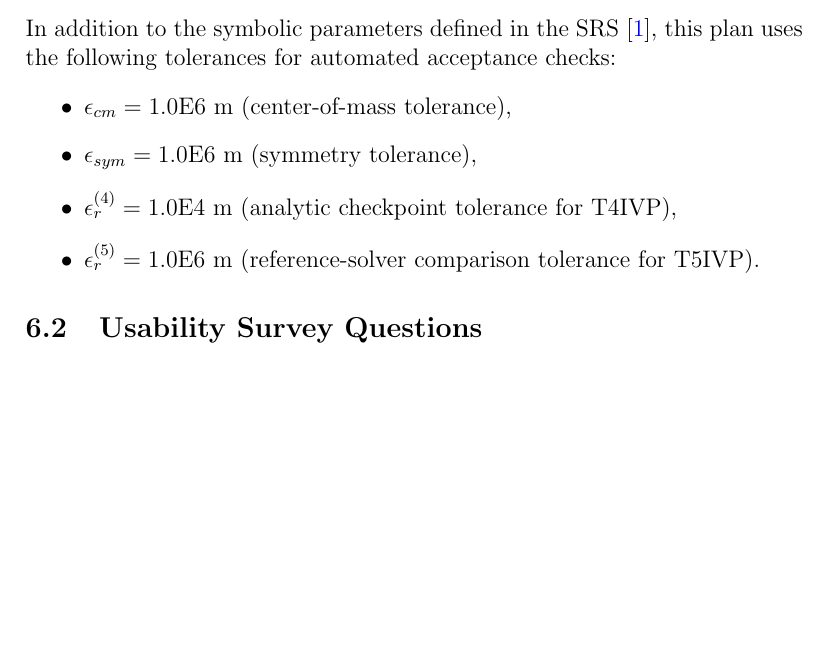
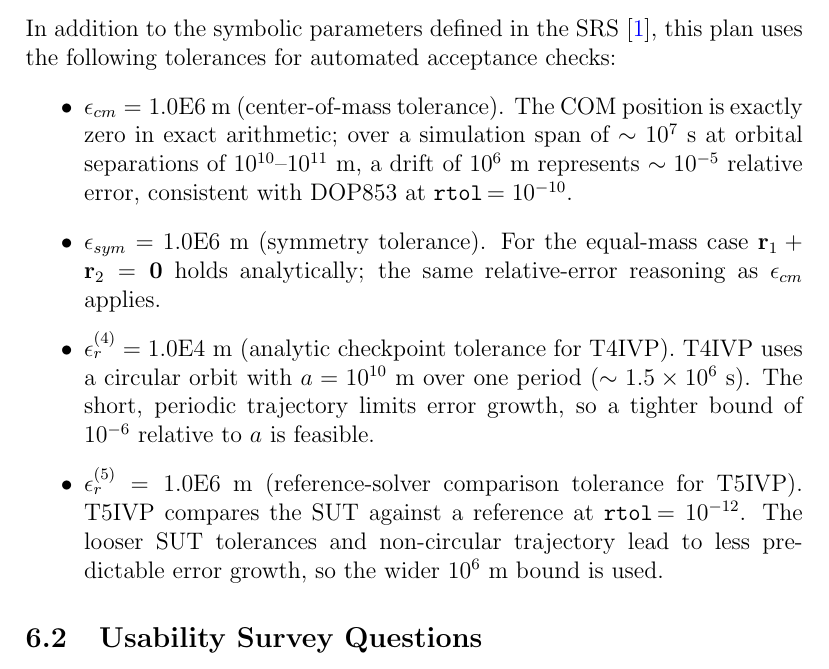
Before and after one commit to Xinlu-Y/CAS741, a LaTeX document (docs/VnVPlan/VnVPlan.tex): part of page 20 of 20, cut so that both start at the same text, the shorter picture padded with empty space. Compiled offline with pdfLaTeX; a LaTeX package or settings file that is missing is left out.

Commit message:
VnV: add justification for tolerance values

```diff
--- a/docs/VnVPlan/VnVPlan.tex
+++ b/docs/VnVPlan/VnVPlan.tex
@@ -570,10 +570,27 @@ section will be completed after Drasil starts generating code.
 In addition to the symbolic parameters defined in the SRS \citep{SRS}, this
 plan uses the following tolerances for automated acceptance checks:
 \begin{itemize}
-  \item $\epsilon_{cm}=1.0\mathrm{E}6$ m (center-of-mass tolerance),
-  \item $\epsilon_{sym}=1.0\mathrm{E}6$ m (symmetry tolerance),
-  \item $\epsilon_r^{(4)}=1.0\mathrm{E}4$ m (analytic checkpoint tolerance for T4IVP),
-  \item $\epsilon_r^{(5)}=1.0\mathrm{E}6$ m (reference-solver comparison tolerance for T5IVP).
+  \item $\epsilon_{cm}=1.0\mathrm{E}6$ m (center-of-mass tolerance).
+  The COM position is exactly zero in exact arithmetic; over a simulation span
+  of $\sim10^{7}$~s at orbital separations of $10^{10}$--$10^{11}$~m, a drift
+  of $10^{6}$~m represents $\sim10^{-5}$ relative error, consistent with
+  DOP853 at \texttt{rtol}$\,=10^{-10}$.
+
+  \item $\epsilon_{sym}=1.0\mathrm{E}6$ m (symmetry tolerance).
+  For the equal-mass case $\mathbf{r}_1+\mathbf{r}_2=\mathbf{0}$ holds
+  analytically; the same relative-error reasoning as $\epsilon_{cm}$ applies.
+
+  \item $\epsilon_r^{(4)}=1.0\mathrm{E}4$ m (analytic checkpoint tolerance for
+  T4IVP).
+  T4IVP uses a circular orbit with $a=10^{10}$~m over one period
+  ($\sim1.5\times10^{6}$~s). The short, periodic trajectory limits error
+  growth, so a tighter bound of $10^{-6}$ relative to $a$ is feasible.
+
+  \item $\epsilon_r^{(5)}=1.0\mathrm{E}6$ m (reference-solver comparison
+  tolerance for T5IVP).
+  T5IVP compares the SUT against a reference at \texttt{rtol}$\,=10^{-12}$.
+  The looser SUT tolerances and non-circular trajectory lead to less
+  predictable error growth, so the wider $10^{6}$~m bound is used.
 \end{itemize}
 
 \subsection{Usability Survey Questions}
```
